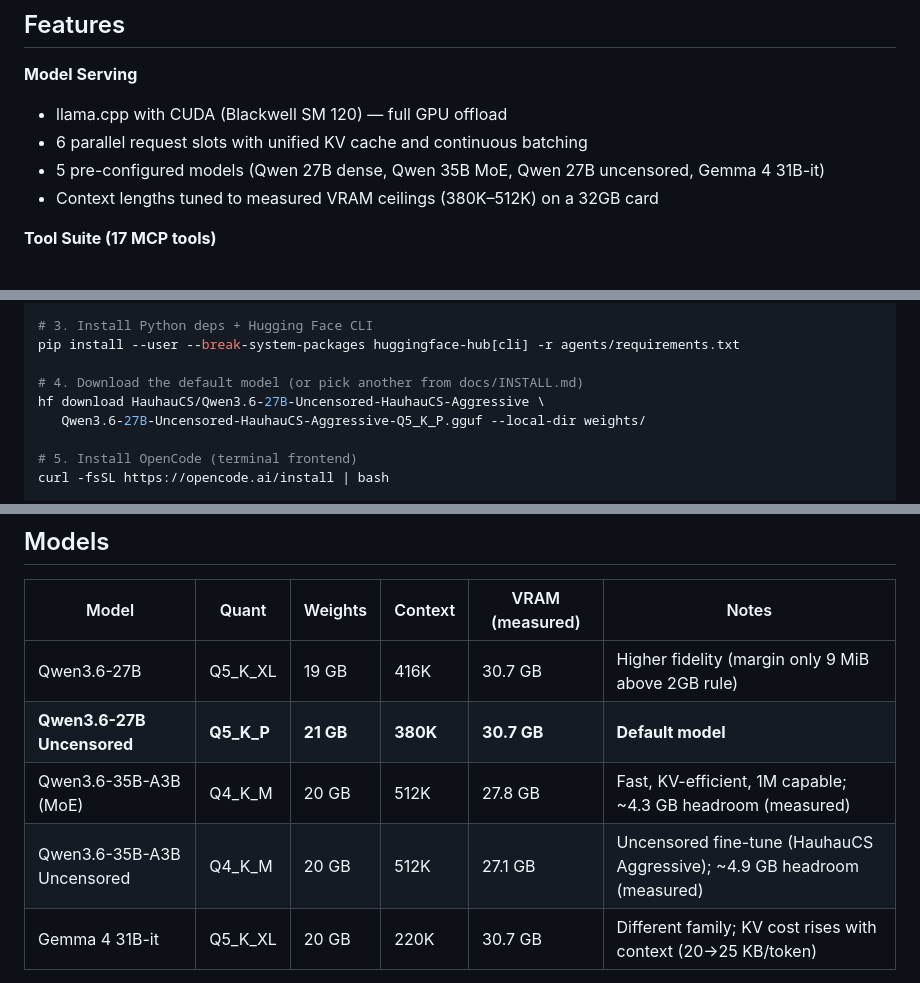
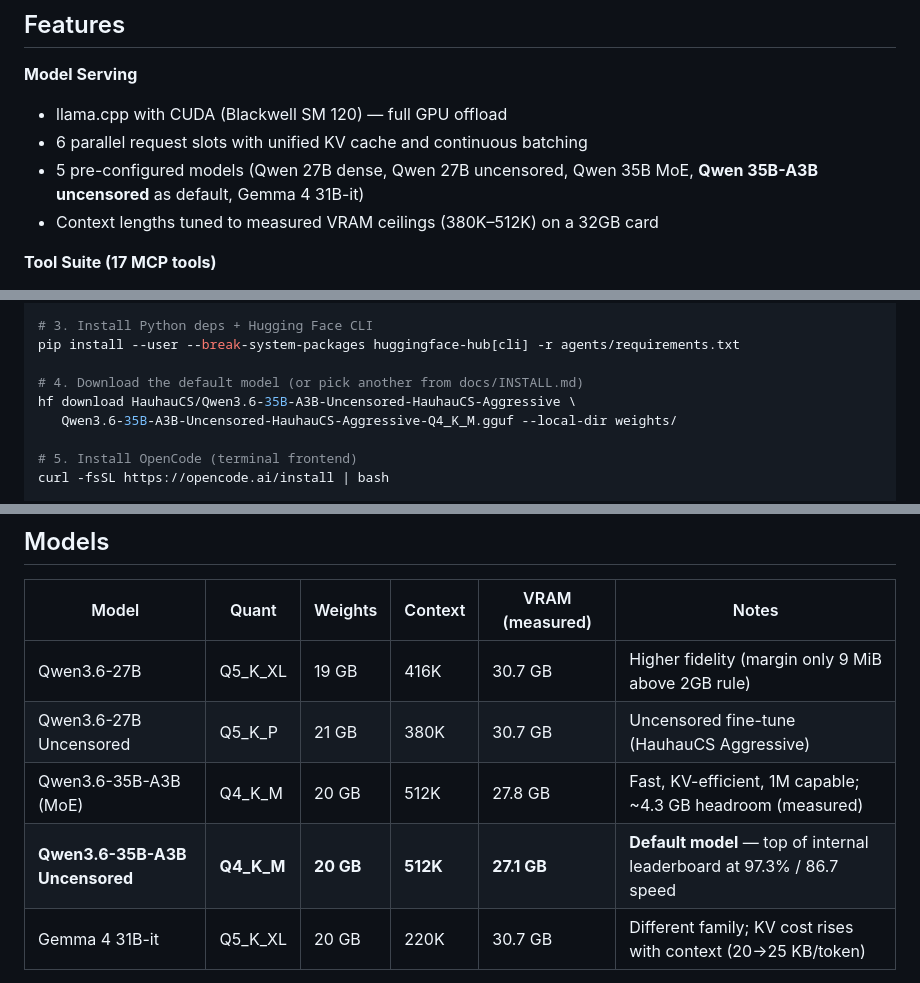
Before and after one commit to MaximilianKhan/openbeast, a Markdown page: README.md, 3 parts joined by grey strips. GitHub-like rendering.

```diff
--- a/README.md
+++ b/README.md
@@ -46,7 +46,7 @@ Built and tuned on an RTX 5090 (32GB) running Arch Linux. Default model: **Qwen3
 **Model Serving**
 - llama.cpp with CUDA (Blackwell SM 120) — full GPU offload
 - 6 parallel request slots with unified KV cache and continuous batching
-- 5 pre-configured models (Qwen 27B dense, Qwen 35B MoE, Qwen 27B uncensored, Gemma 4 31B-it)
+- 5 pre-configured models (Qwen 27B dense, Qwen 27B uncensored, Qwen 35B MoE, **Qwen 35B-A3B uncensored** as default, Gemma 4 31B-it)
 - Context lengths tuned to measured VRAM ceilings (380K–512K) on a 32GB card
 
 **Tool Suite (17 MCP tools)**
@@ -94,8 +94,8 @@ git clone https://github.com/ggml-org/llama.cpp.git
 pip install --user --break-system-packages huggingface-hub[cli] -r agents/requirements.txt
 
 # 4. Download the default model (or pick another from docs/INSTALL.md)
-hf download HauhauCS/Qwen3.6-27B-Uncensored-HauhauCS-Aggressive \
-   Qwen3.6-27B-Uncensored-HauhauCS-Aggressive-Q5_K_P.gguf --local-dir weights/
+hf download HauhauCS/Qwen3.6-35B-A3B-Uncensored-HauhauCS-Aggressive \
+   Qwen3.6-35B-A3B-Uncensored-HauhauCS-Aggressive-Q4_K_M.gguf --local-dir weights/
 
 # 5. Install OpenCode (terminal frontend)
 curl -fsSL https://opencode.ai/install | bash
@@ -127,9 +127,9 @@ See **[docs/INSTALL.md](docs/INSTALL.md)** for prerequisites, GPU/driver setup,
 | Model | Quant | Weights | Context | VRAM (measured) | Notes |
 |-------|-------|---------|---------|-----------------|-------|
 | Qwen3.6-27B | Q5_K_XL | 19 GB | 416K | 30.7 GB | Higher fidelity (margin only 9 MiB above 2GB rule) |
-| **Qwen3.6-27B Uncensored** | **Q5_K_P** | **21 GB** | **380K** | **30.7 GB** | **Default model** |
+| Qwen3.6-27B Uncensored | Q5_K_P | 21 GB | 380K | 30.7 GB | Uncensored fine-tune (HauhauCS Aggressive) |
 | Qwen3.6-35B-A3B (MoE) | Q4_K_M | 20 GB | 512K | 27.8 GB | Fast, KV-efficient, 1M capable; ~4.3 GB headroom (measured) |
-| Qwen3.6-35B-A3B Uncensored | Q4_K_M | 20 GB | 512K | 27.1 GB | Uncensored fine-tune (HauhauCS Aggressive); ~4.9 GB headroom (measured) |
+| **Qwen3.6-35B-A3B Uncensored** | **Q4_K_M** | **20 GB** | **512K** | **27.1 GB** | **Default model** — top of internal leaderboard at 97.3% / 86.7 speed |
 | Gemma 4 31B-it | Q5_K_XL | 20 GB | 220K | 30.7 GB | Different family; KV cost rises with context (20→25 KB/token) |
 
 All context lengths validated against the 2GB OS-headroom rule on a 32GB card. See [`docs/REFERENCE.md`](docs/REFERENCE.md) for the full measurement curve.
```
Also changed, not shown: other parts of README.md (+1 -1 lines), docs/INSTALL.md (+19 -10 lines), docs/REFERENCE.md (+47 -3 lines).
